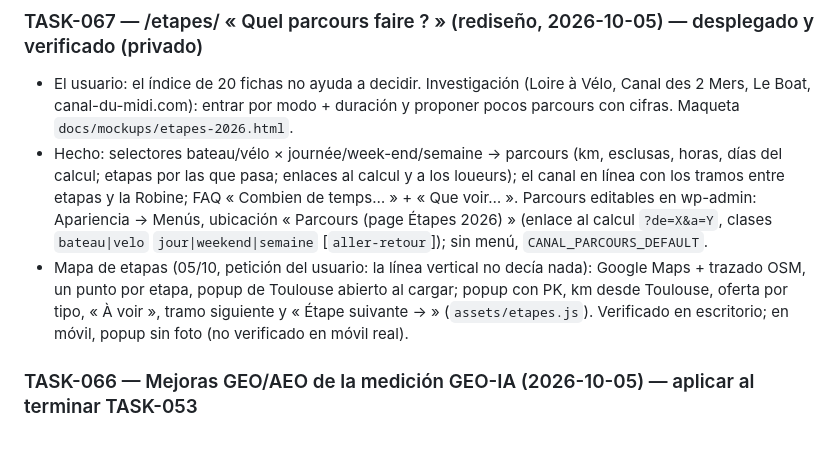
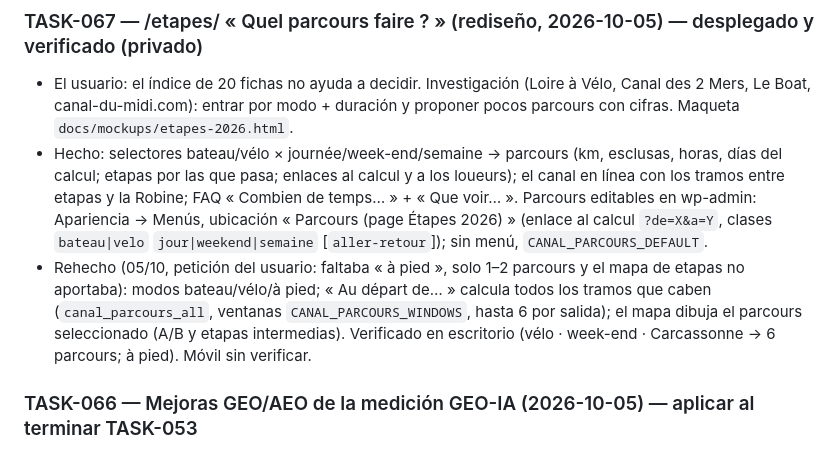
Before and after one commit to Onavarro-francedit/canal_du_midi_new_version, a Markdown page: docs/TASKS.md, the part around the change. GitHub-like rendering.

Commit message:
docs(tasks): TASK-067 parcours calculados y mapa del parcours
Co-Authored-By: Claude Opus 5.5 (1M context) <noreply@anthropic.com>

```diff
--- a/docs/TASKS.md
+++ b/docs/TASKS.md
@@ -19,9 +19,10 @@ Convención de IDs: `TASK-NNN` tareas · `BUG-NNN` bugs · `SEC-NNN` seguridad.
   que pasa; enlaces al calcul y a los loueurs); el canal en línea con los tramos entre etapas y la Robine; FAQ « Combien de
   temps… » + « Que voir… ». Parcours editables en wp-admin: Apariencia → Menús, ubicación « Parcours (page Étapes 2026) »
   (enlace al calcul `?de=X&a=Y`, clases `bateau|velo` `jour|weekend|semaine` [`aller-retour`]); sin menú, `CANAL_PARCOURS_DEFAULT`.
-- Mapa de etapas (05/10, petición del usuario: la línea vertical no decía nada): Google Maps + trazado OSM, un punto por etapa,
-  popup de Toulouse abierto al cargar; popup con PK, km desde Toulouse, oferta por tipo, « À voir », tramo siguiente y
-  « Étape suivante → » (`assets/etapes.js`). Verificado en escritorio; en móvil, popup sin foto (no verificado en móvil real).
+- Rehecho (05/10, petición del usuario: faltaba « à pied », solo 1–2 parcours y el mapa de etapas no aportaba): modos
+  bateau/vélo/à pied; « Au départ de… » calcula todos los tramos que caben (`canal_parcours_all`, ventanas
+  `CANAL_PARCOURS_WINDOWS`, hasta 6 por salida); el mapa dibuja el parcours seleccionado (A/B y etapas intermedias).
+  Verificado en escritorio (vélo · week-end · Carcassonne → 6 parcours; à pied). Móvil sin verificar.
 
 ### TASK-066 — Mejoras GEO/AEO de la medición GEO-IA (2026-10-05) — aplicar al terminar TASK-053
 - **Leer primero:** `docs/geo-ia-mejoras-2026-10-05.md` (lo escribió la sesión de GEO-IA para esta sesión: metodología,
```
